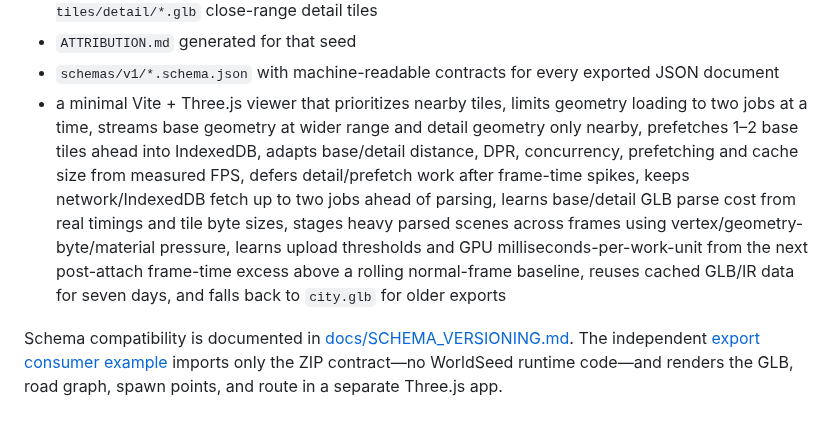
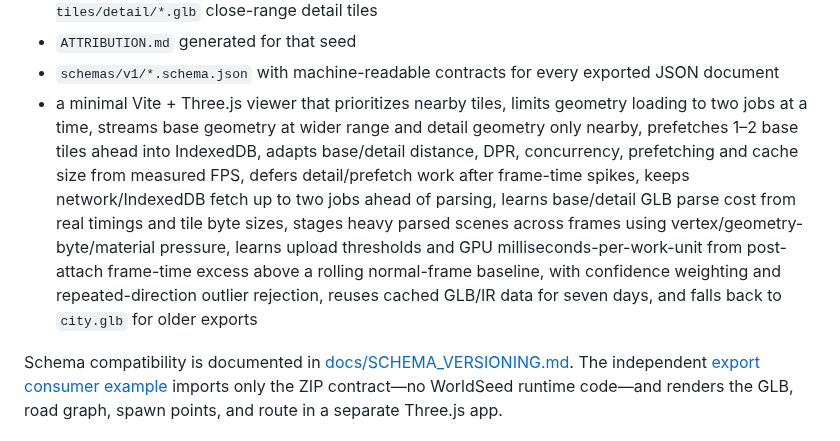
Before and after one commit to yz4git/next-gen, a Markdown page: README.md, the part around the change. GitHub-like rendering.

Commit message:
Document robust GPU cost confidence

```diff
--- a/README.md
+++ b/README.md
@@ -167,7 +167,7 @@ The starter-kit ZIP contains:
 - `worldseed-tiles.index.json`, `worldseed-tiles/*.glb` base tiles, and optional `worldseed-tiles/detail/*.glb` close-range detail tiles
 - `ATTRIBUTION.md` generated for that seed
 - `schemas/v1/*.schema.json` with machine-readable contracts for every exported JSON document
-- a minimal Vite + Three.js viewer that prioritizes nearby tiles, limits geometry loading to two jobs at a time, streams base geometry at wider range and detail geometry only nearby, prefetches 1–2 base tiles ahead into IndexedDB, adapts base/detail distance, DPR, concurrency, prefetching and cache size from measured FPS, defers detail/prefetch work after frame-time spikes, keeps network/IndexedDB fetch up to two jobs ahead of parsing, learns base/detail GLB parse cost from real timings and tile byte sizes, stages heavy parsed scenes across frames using vertex/geometry-byte/material pressure, learns upload thresholds and GPU milliseconds-per-work-unit from the next post-attach frame-time excess above a rolling normal-frame baseline, reuses cached GLB/IR data for seven days, and falls back to `city.glb` for older exports
+- a minimal Vite + Three.js viewer that prioritizes nearby tiles, limits geometry loading to two jobs at a time, streams base geometry at wider range and detail geometry only nearby, prefetches 1–2 base tiles ahead into IndexedDB, adapts base/detail distance, DPR, concurrency, prefetching and cache size from measured FPS, defers detail/prefetch work after frame-time spikes, keeps network/IndexedDB fetch up to two jobs ahead of parsing, learns base/detail GLB parse cost from real timings and tile byte sizes, stages heavy parsed scenes across frames using vertex/geometry-byte/material pressure, learns upload thresholds and GPU milliseconds-per-work-unit from post-attach frame-time excess above a rolling normal-frame baseline, with confidence weighting and repeated-direction outlier rejection, reuses cached GLB/IR data for seven days, and falls back to `city.glb` for older exports
 
 Schema compatibility is documented in [docs/SCHEMA_VERSIONING.md](docs/SCHEMA_VERSIONING.md). The independent [export consumer example](examples/export-consumer/) imports only the ZIP contract—no WorldSeed runtime code—and renders the GLB, road graph, spawn points, and route in a separate Three.js app.
 
```
